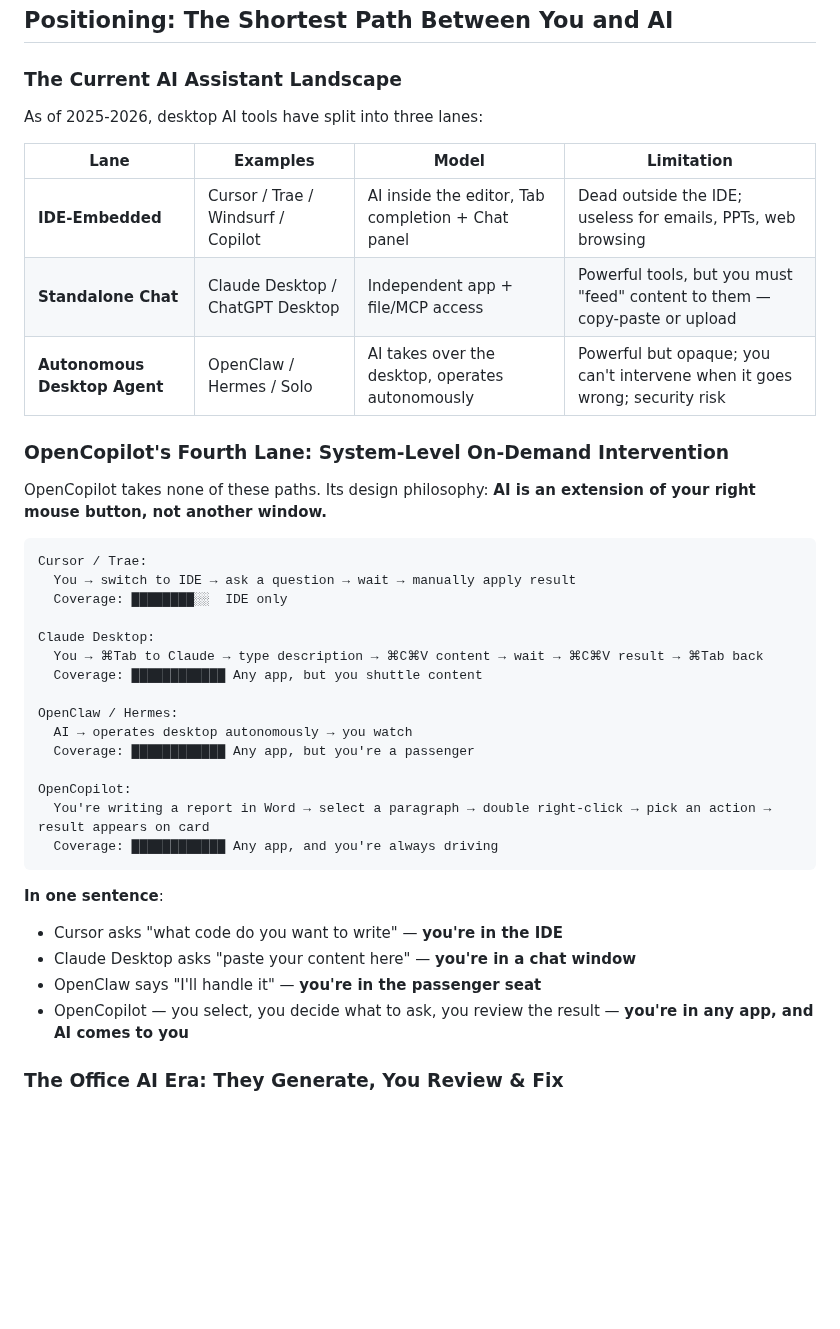
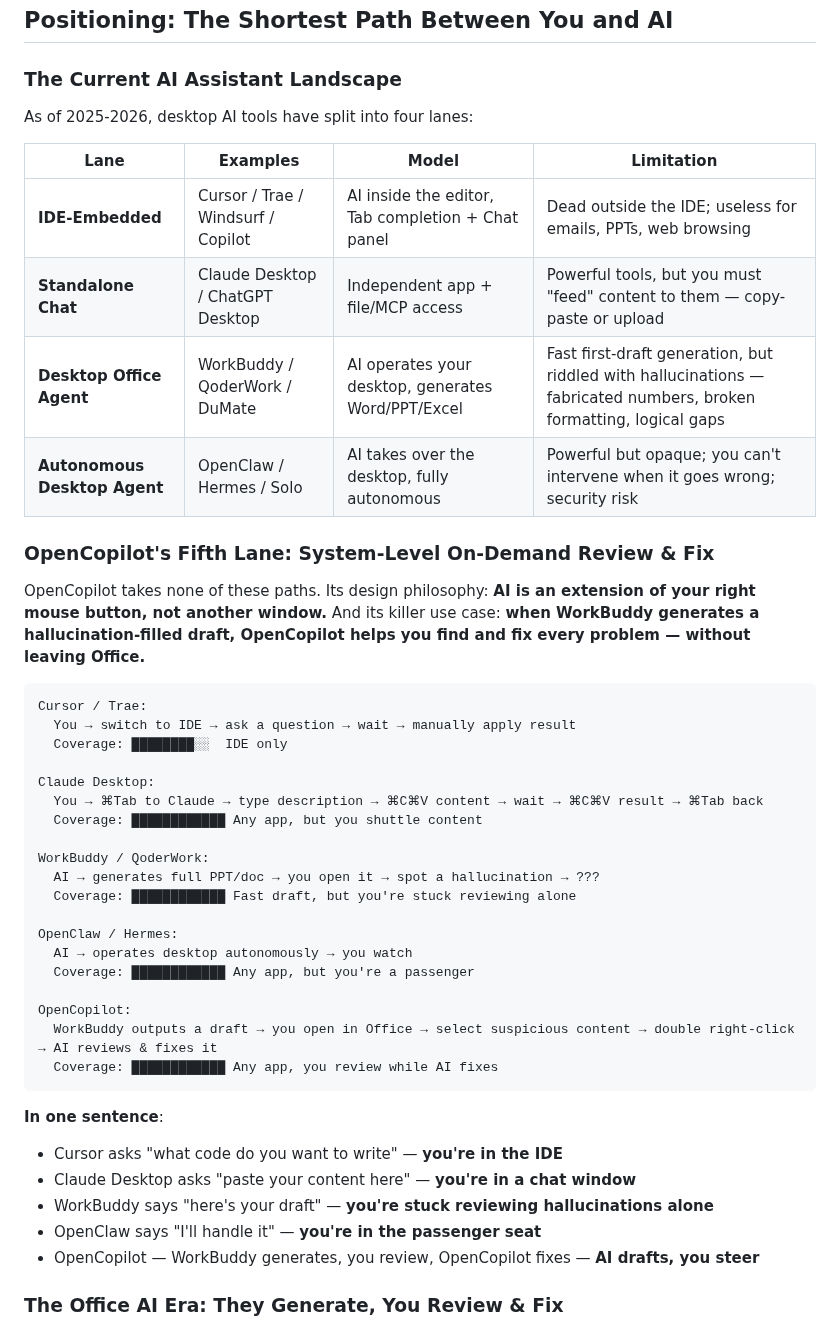
Before and after one commit to Walter1218/OpenCopilot, a Markdown page: README.md, the part around the change. Rendered like a GitHub page; blank space fills up the shorter version.

Commit message:
docs: 对比表新增第四路线——WorkBuddy/QoderWork 桌面办公 Agent
- 三路线扩展为四路线，新增 Desktop Office Agent
- 产品对比 ASCII 图和一句话区分同步更新
- 中英文版同步

````diff
--- a/README.md
+++ b/README.md
@@ -18,17 +18,18 @@
 
 ### The Current AI Assistant Landscape
 
-As of 2025-2026, desktop AI tools have split into three lanes:
+As of 2025-2026, desktop AI tools have split into four lanes:
 
 | Lane | Examples | Model | Limitation |
 |------|----------|-------|------------|
 | **IDE-Embedded** | Cursor / Trae / Windsurf / Copilot | AI inside the editor, Tab completion + Chat panel | Dead outside the IDE; useless for emails, PPTs, web browsing |
 | **Standalone Chat** | Claude Desktop / ChatGPT Desktop | Independent app + file/MCP access | Powerful tools, but you must "feed" content to them — copy-paste or upload |
-| **Autonomous Desktop Agent** | OpenClaw / Hermes / Solo | AI takes over the desktop, operates autonomously | Powerful but opaque; you can't intervene when it goes wrong; security risk |
+| **Desktop Office Agent** | WorkBuddy / QoderWork / DuMate | AI operates your desktop, generates Word/PPT/Excel | Fast first-draft generation, but riddled with hallucinations — fabricated numbers, broken formatting, logical gaps |
+| **Autonomous Desktop Agent** | OpenClaw / Hermes / Solo | AI takes over the desktop, fully autonomous | Powerful but opaque; you can't intervene when it goes wrong; security risk |
 
-### OpenCopilot's Fourth Lane: System-Level On-Demand Intervention
+### OpenCopilot's Fifth Lane: System-Level On-Demand Review & Fix
 
-OpenCopilot takes none of these paths. Its design philosophy: **AI is an extension of your right mouse button, not another window.**
+OpenCopilot takes none of these paths. Its design philosophy: **AI is an extension of your right mouse button, not another window.** And its killer use case: **when WorkBuddy generates a hallucination-filled draft, OpenCopilot helps you find and fix every problem — without leaving Office.**
 
 ```
 Cursor / Trae:
@@ -39,20 +40,25 @@ Claude Desktop:
   You → ⌘Tab to Claude → type description → ⌘C⌘V content → wait → ⌘C⌘V result → ⌘Tab back
   Coverage: ████████████ Any app, but you shuttle content
 
+WorkBuddy / QoderWork:
+  AI → generates full PPT/doc → you open it → spot a hallucination → ???
+  Coverage: ████████████ Fast draft, but you're stuck reviewing alone
+
 OpenClaw / Hermes:
   AI → operates desktop autonomously → you watch
   Coverage: ████████████ Any app, but you're a passenger
 
 OpenCopilot:
-  You're writing a report in Word → select a paragraph → double right-click → pick an action → result appears on card
-  Coverage: ████████████ Any app, and you're always driving
+  WorkBuddy outputs a draft → you open in Office → select suspicious content → double right-click → AI reviews & fixes it
+  Coverage: ████████████ Any app, you review while AI fixes
 ```
 
 **In one sentence**:
 - Cursor asks "what code do you want to write" — **you're in the IDE**
 - Claude Desktop asks "paste your content here" — **you're in a chat window**
+- WorkBuddy says "here's your draft" — **you're stuck reviewing hallucinations alone**
 - OpenClaw says "I'll handle it" — **you're in the passenger seat**
-- OpenCopilot — you select, you decide what to ask, you review the result — **you're in any app, and AI comes to you**
+- OpenCopilot — WorkBuddy generates, you review, OpenCopilot fixes — **AI drafts, you steer**
 
 ### The Office AI Era: They Generate, You Review & Fix
 
````
Also changed, not shown: README_CN.md (+12 -6 lines).
